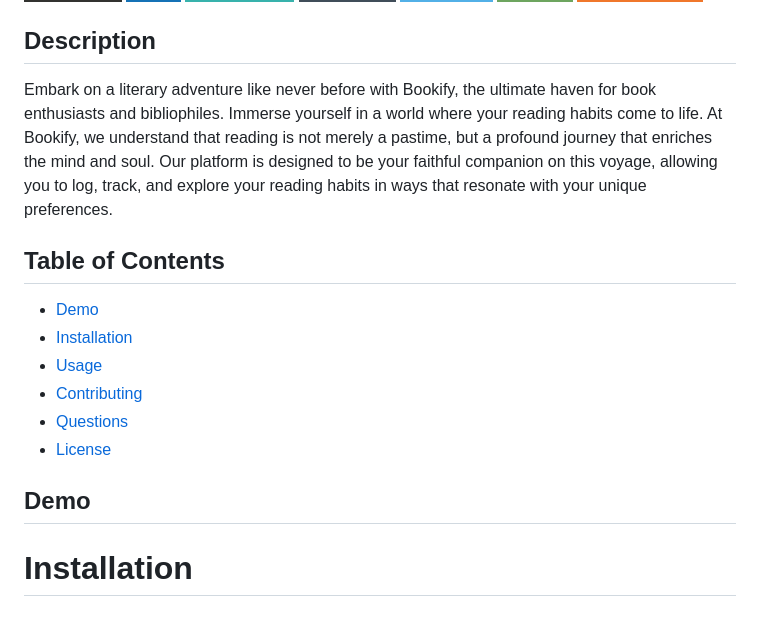
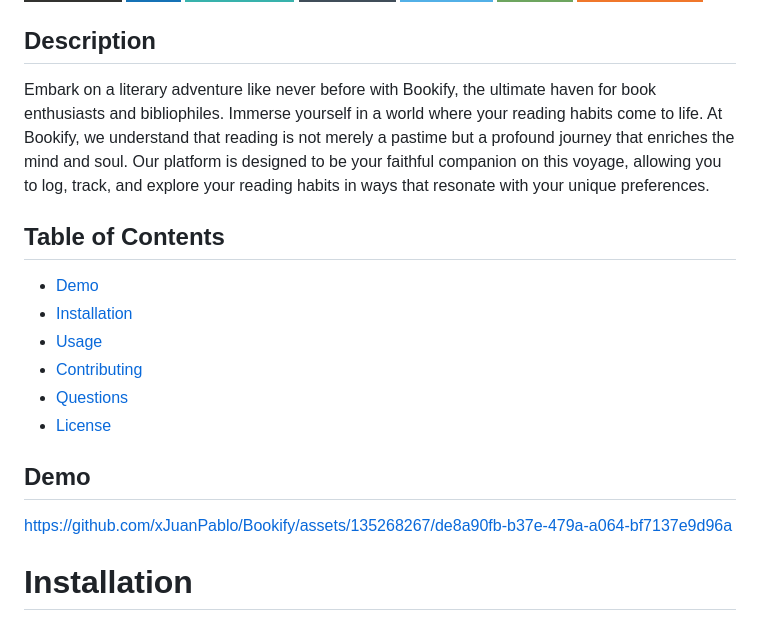
Before and after one commit to xJuanPablo/Bookify, a Markdown page: README.md, the part around the change. GitHub-like rendering; badges without logos.

```diff
--- a/README.md
+++ b/README.md
@@ -3,7 +3,7 @@
 
 ## Description
 
-Embark on a literary adventure like never before with Bookify, the ultimate haven for book enthusiasts and bibliophiles. Immerse yourself in a world where your reading habits come to life. At Bookify, we understand that reading is not merely a pastime, but a profound journey that enriches the mind and soul. Our platform is designed to be your faithful companion on this voyage, allowing you to log, track, and explore your reading habits in ways that resonate with your unique preferences.
+Embark on a literary adventure like never before with Bookify, the ultimate haven for book enthusiasts and bibliophiles. Immerse yourself in a world where your reading habits come to life. At Bookify, we understand that reading is not merely a pastime but a profound journey that enriches the mind and soul. Our platform is designed to be your faithful companion on this voyage, allowing you to log, track, and explore your reading habits in ways that resonate with your unique preferences.
 
 
 ## Table of Contents
@@ -15,6 +15,10 @@ Embark on a literary adventure like never before with Bookify, the ultimate have
   * [License](#license)
 
 ## Demo
+
+
+https://github.com/xJuanPablo/Bookify/assets/135268267/de8a90fb-b37e-479a-a064-bf7137e9d96a
+
 
 # Installation
 You can employ this backend code by following these steps:
```
